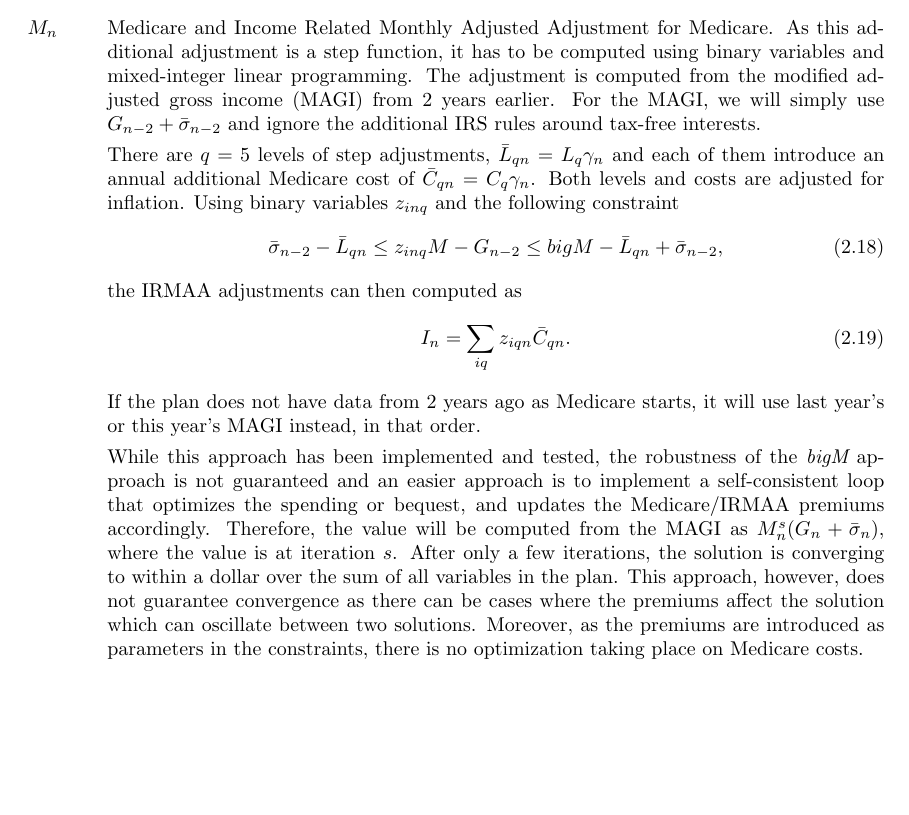
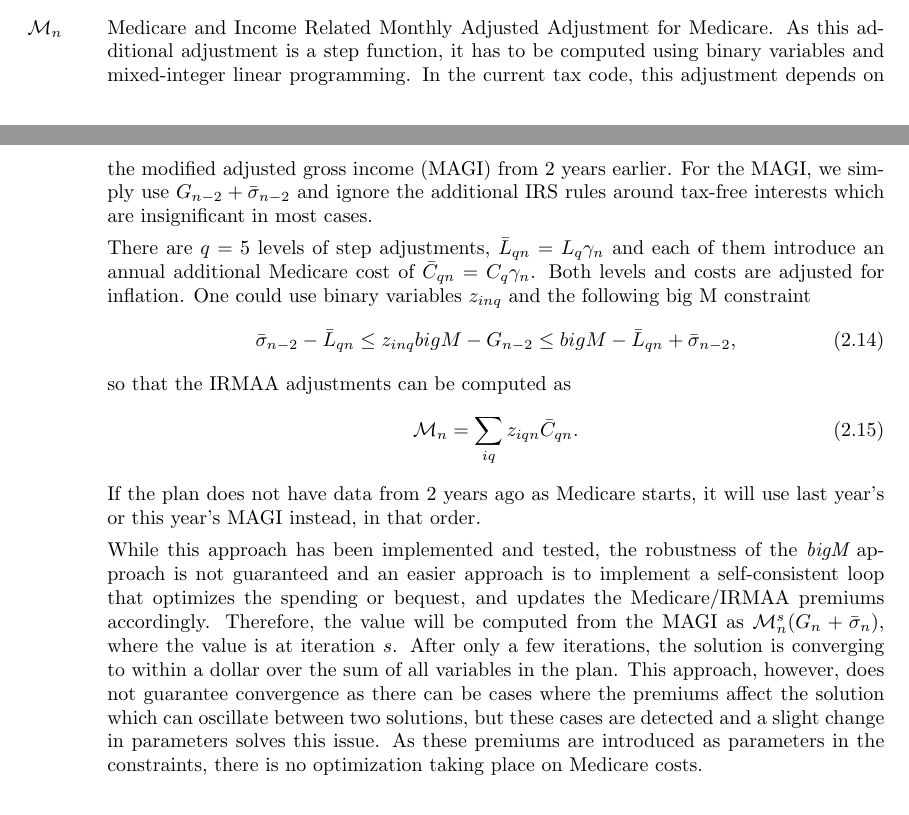
Before and after one commit to mdlacasse/Owl, a LaTeX thesis (docs/owl.tex): part of page 10 of 25 before the commit and two parts of pages 8 and 9 of 25 after it, the two joined at a grey line, cut so that both start at the same text, the shorter picture padded with empty space. Compiled offline with pdfLaTeX.

Commit message:
Minor edits

```diff
--- a/docs/owl.tex
+++ b/docs/owl.tex
@@ -299,6 +305,41 @@ or an s-curve as in
 	Income tax rate on long-term capital gain and qualified dividends, typically 15\%.
 \item [$\eta$]
 	Spousal ratio for withdrawals.
+\item [$\mathcal{M}_n$]
+	Medicare and Income Related Monthly Adjusted Adjustment for Medicare. As this additional adjustment
+	is a step function, it has to be computed using binary variables and mixed-integer linear
+	programming. In the current tax code, this adjustment
+	depends on the modified adjusted gross income (MAGI) from 2 years earlier. For the
+	MAGI, we simply use $G_{n-2} + \bar{\sigma}_{n-2}$ and ignore the additional IRS
+	rules around tax-free interests which are insignificant in most cases.
+
+	There are $q=5$ levels
+	of step adjustments, $\bar{L}_{qn} = L_q\gamma_n$ and each of them introduce
+	an annual additional Medicare
+	cost of $\bar{C}_{qn} = C_q\gamma_n$. Both levels and costs are adjusted for inflation.
+	One could use binary variables $z_{inq}$ and the following big M constraint
+	\begin{equation}
+		\bar{\sigma}_{n-2} -\bar{L}_{qn} \le z_{inq} bigM - G_{n-2} \le bigM - \bar{L}_{qn} + \bar{\sigma}_{n-2},
+	\end{equation}
+	so that the IRMAA adjustments can be computed as
+	\begin{equation}
+		\label{Eq:IRMAA}
+		\mathcal{M}_n = \sum_{iq} z_{iqn} \bar{C}_{qn}.
+	\end{equation}
+	If the plan does not have data from 2 years ago as Medicare starts,
+	it will use last year's or this year's MAGI instead, in that order.
+
+	While this approach has been implemented and tested, the robustness of the {\em bigM} approach
+	is not guaranteed and an easier approach is to implement a self-consistent loop that
+	optimizes the spending or bequest, and updates the Medicare/IRMAA premiums accordingly.
+	Therefore, the value will be computed from the MAGI as $\mathcal{M}_n^s(G_n + \bar{\sigma}_n)$,
+	where the value is at iteration $s$.
+	After only a few iterations, the solution is converging to within a dollar over the
+	sum of all variables in the plan. This approach, however, does not guarantee convergence
+	as there can be cases where the premiums affect the solution which can oscillate between
+	two solutions, but these cases are detected and a slight change in parameters
+	solves this issue. As these premiums are introduced as parameters in the constraints,
+	there is no optimization taking place on Medicare costs.
 \end{description}
 
 \section{Intermediate variables}
@@ -379,40 +420,6 @@ All intermediate variables are in uppercase letters.
 	Although it is not always the case, we assume that qualified dividends and long-term
 	capital gains are taxed at the same preferential rate $\psi$.
 
-\item [$M_n$]
-	Medicare and Income Related Monthly Adjusted Adjustment for Medicare. As this additional adjustment
-	is a step function, it has to be computed using binary variables and mixed-integer linear
-	programming. The adjustment
-	is computed from the modified adjusted gross income (MAGI) from 2 years earlier. For the
-	MAGI, we will simply use $G_{n-2} + \bar{\sigma}_{n-2}$ and ignore the additional IRS
-	rules around tax-free interests.
-
-	There are $q=5$ levels
-	of step adjustments, $\bar{L}_{qn} = L_q\gamma_n$ and each of them introduce
-	an annual additional Medicare
-	cost of $\bar{C}_{qn} = C_q\gamma_n$. Both levels and costs are adjusted for inflation.
-	Using binary variables $z_{inq}$ and the following constraint
-	\begin{equation}
-		\bar{\sigma}_{n-2} -\bar{L}_{qn} \le z_{inq} M - G_{n-2} \le bigM - \bar{L}_{qn} + \bar{\sigma}_{n-2},
-	\end{equation}
-	the IRMAA adjustments can then computed as
-	\begin{equation}
-		\label{Eq:IRMAA}
-		I_n = \sum_{iq} z_{iqn} \bar{C}_{qn}.
-	\end{equation}
-	If the plan does not have data from 2 years ago as Medicare starts,
-	it will use last year's or this year's MAGI instead, in that order.
-
-	While this approach has been implemented and tested, the robustness of the {\em bigM} approach
-	is not guaranteed and an easier approach is to implement a self-consistent loop that
-	optimizes the spending or bequest, and updates the Medicare/IRMAA premiums accordingly.
-	Therefore, the value will be computed from the MAGI as $M_n^s(G_n + \bar{\sigma}_n)$,
-	where the value is at iteration $s$.
-	After only a few iterations, the solution is converging to within a dollar over the
-	sum of all variables in the plan. This approach, however, does not guarantee convergence
-	as there can be cases where the premiums affect the solution which can oscillate between
-	two solutions. Moreover, as the premiums are introduced as parameters in the constraints,
-	there is no optimization taking place on Medicare costs.
 \end{description}
 
 \chapter{Formulation with imposed asset allocation ratios}
```
Also changed, not shown: docs/owl.pdf, docs/owl.tex (24 more changed lines), 2 other files.
